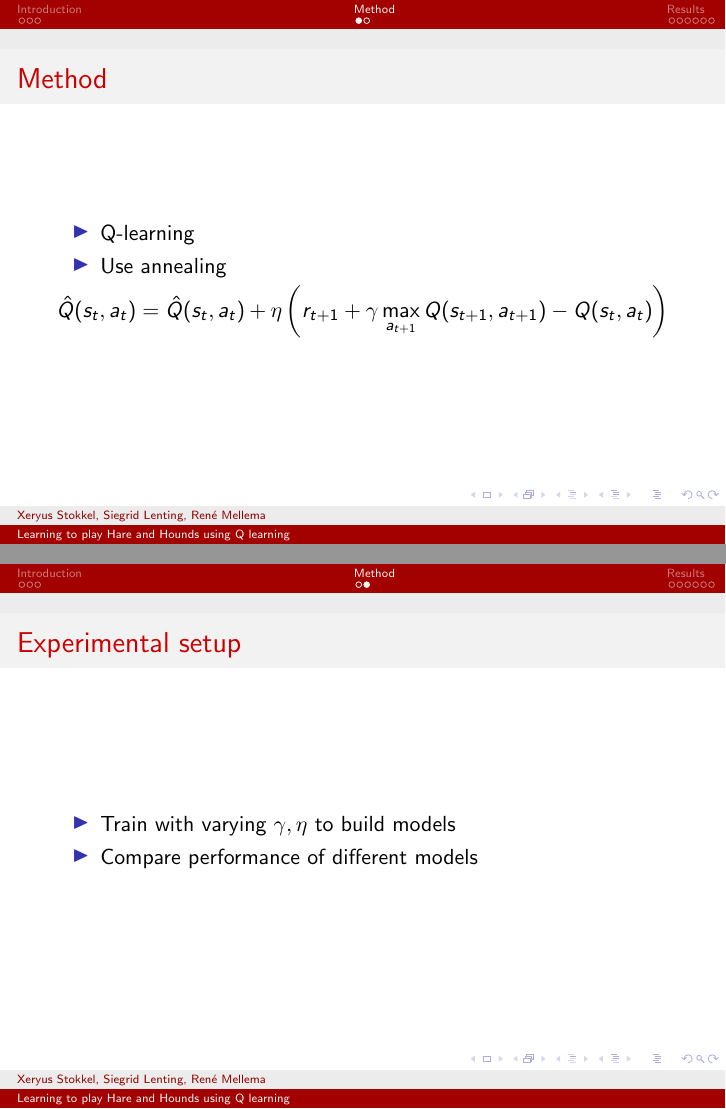
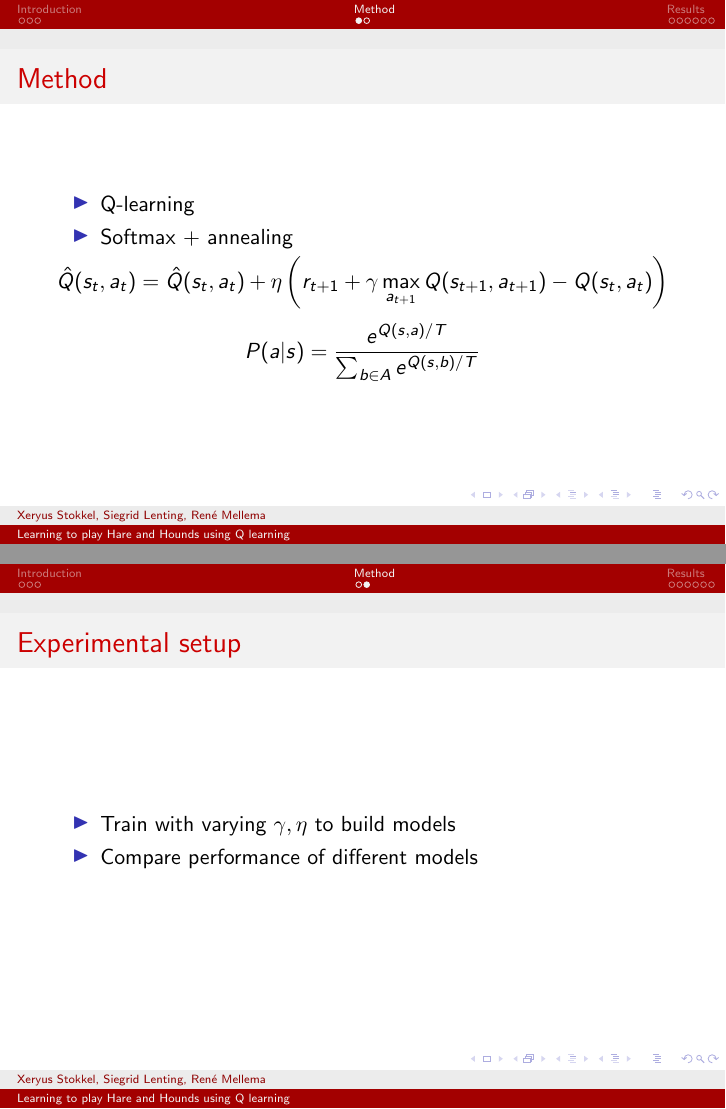
Before and after one commit to XeryusTC/machine-learning, LaTeX slides (reports/slides.tex): pages 5 and 6 of 14, joined at a grey line. Compiled offline with pdfLaTeX.

Commit message:
Update slides a little bit

```diff
--- a/reports/slides.tex
+++ b/reports/slides.tex
@@ -55,9 +55,10 @@
 	\frametitle{Method}
 	\begin{itemize}
 		\item Q-learning
-		\item Use annealing
+		\item Softmax + annealing
 	\end{itemize}
 	\[ \hat{Q}(s_t, a_t) = \hat{Q}(s_t, a_t) + \eta \left(r_{t+1} + \gamma \max_{a_{t+1}} Q(s_{t+1}, a_{t+1}) - Q(s_t, a_t)\right) \]
+	\[ P(a|s) = \frac{e^{Q(s,a) / T}} {\sum_{b\in A} e^{Q(s,b)/T}} \]
 \end{frame}
 
 \begin{frame}
```
